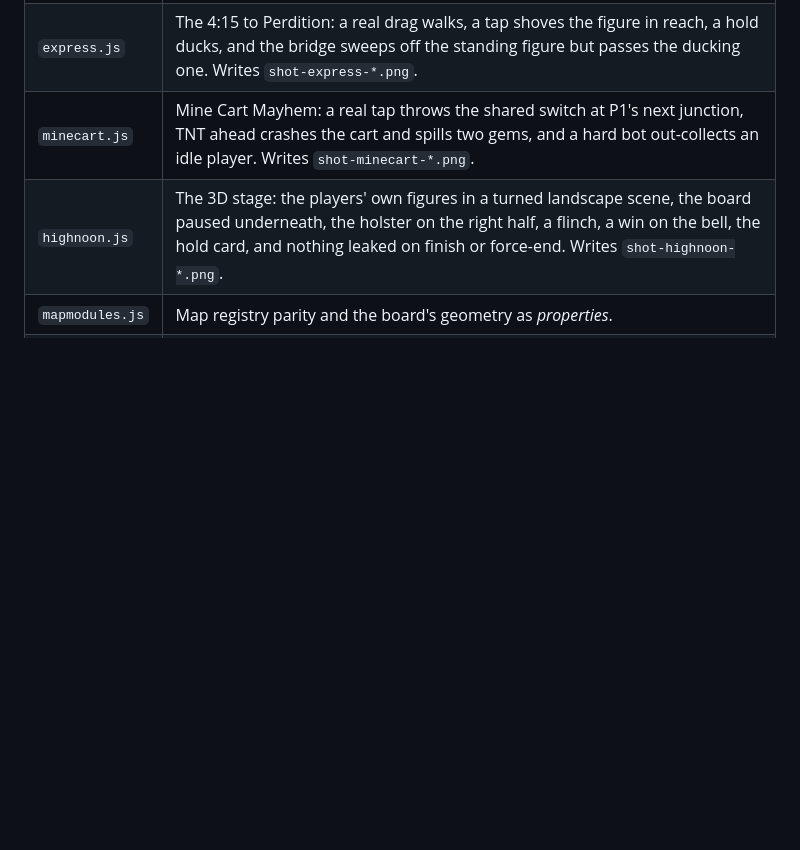
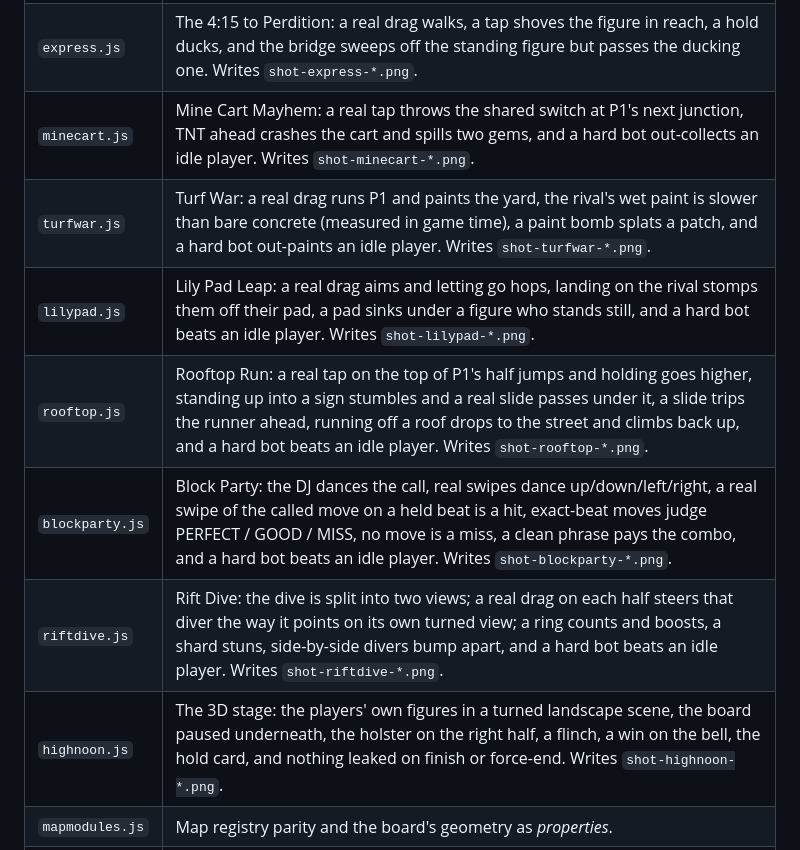
Before and after one commit to Claws02/HundredBlockDash, a Markdown page: qa/README.md, the part around the change. Drawn GitHub-style; blank space fills up the shorter version.

```diff
--- a/qa/README.md
+++ b/qa/README.md
@@ -92,6 +92,11 @@ wrong causes were asserted in one session before anybody actually ran it.
 | `vaultheist.js` | Vault Heist in the face-off hold: a drag on the bottom half walking P1, loot pickup and an escape that banks it, a column blocking the torch, a full beam meter catching the thief, the role swap, two bots finishing a match, and cleanup. Writes `shot-vaultheist-*.png`. |
 | `express.js` | The 4:15 to Perdition: a real drag walks, a tap shoves the figure in reach, a hold ducks, and the bridge sweeps off the standing figure but passes the ducking one. Writes `shot-express-*.png`. |
 | `minecart.js` | Mine Cart Mayhem: a real tap throws the shared switch at P1's next junction, TNT ahead crashes the cart and spills two gems, and a hard bot out-collects an idle player. Writes `shot-minecart-*.png`. |
+| `turfwar.js` | Turf War: a real drag runs P1 and paints the yard, the rival's wet paint is slower than bare concrete (measured in game time), a paint bomb splats a patch, and a hard bot out-paints an idle player. Writes `shot-turfwar-*.png`. |
+| `lilypad.js` | Lily Pad Leap: a real drag aims and letting go hops, landing on the rival stomps them off their pad, a pad sinks under a figure who stands still, and a hard bot beats an idle player. Writes `shot-lilypad-*.png`. |
+| `rooftop.js` | Rooftop Run: a real tap on the top of P1's half jumps and holding goes higher, standing up into a sign stumbles and a real slide passes under it, a slide trips the runner ahead, running off a roof drops to the street and climbs back up, and a hard bot beats an idle player. Writes `shot-rooftop-*.png`. |
+| `blockparty.js` | Block Party: the DJ dances the call, real swipes dance up/down/left/right, a real swipe of the called move on a held beat is a hit, exact-beat moves judge PERFECT / GOOD / MISS, no move is a miss, a clean phrase pays the combo, and a hard bot beats an idle player. Writes `shot-blockparty-*.png`. |
+| `riftdive.js` | Rift Dive: the dive is split into two views; a real drag on each half steers that diver the way it points on its own turned view; a ring counts and boosts, a shard stuns, side-by-side divers bump apart, and a hard bot beats an idle player. Writes `shot-riftdive-*.png`. |
 | `highnoon.js` | The 3D stage: the players' own figures in a turned landscape scene, the board paused underneath, the holster on the right half, a flinch, a win on the bell, the hold card, and nothing leaked on finish or force-end. Writes `shot-highnoon-*.png`. |
 | `mapmodules.js` | Map registry parity and the board's geometry as *properties*. |
 | `mapshot.js` | Photographs a board from three angles. Not an assertion — a way to look. |
```
Also changed, not shown: docs/MINIGAME_AUDIT_2026-09.md (+6 -1 lines), docs/MINIGAME_STANDARD.md (+11 -3 lines).
